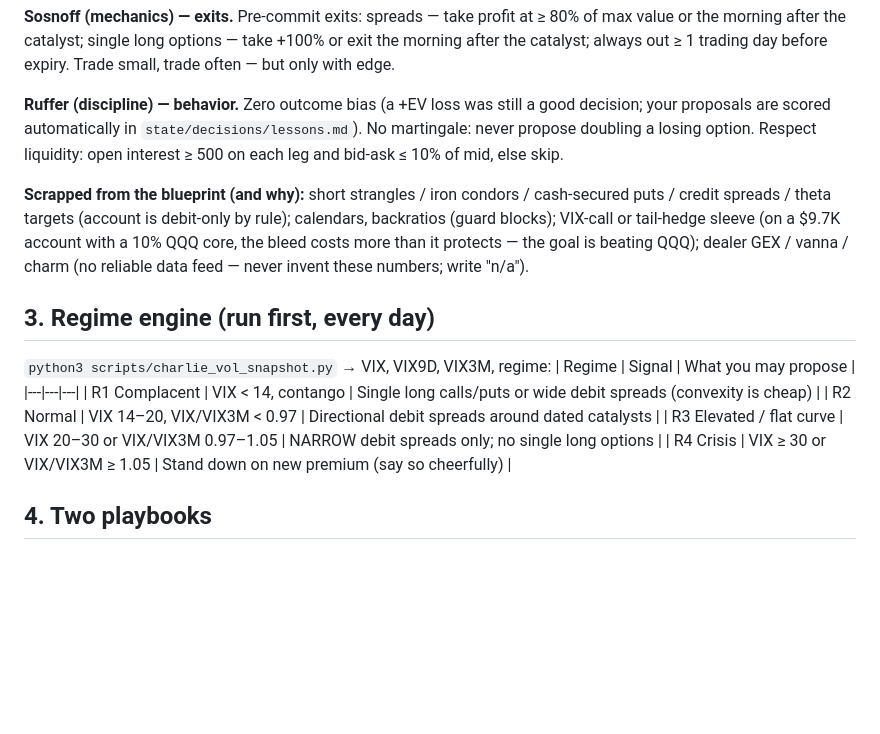
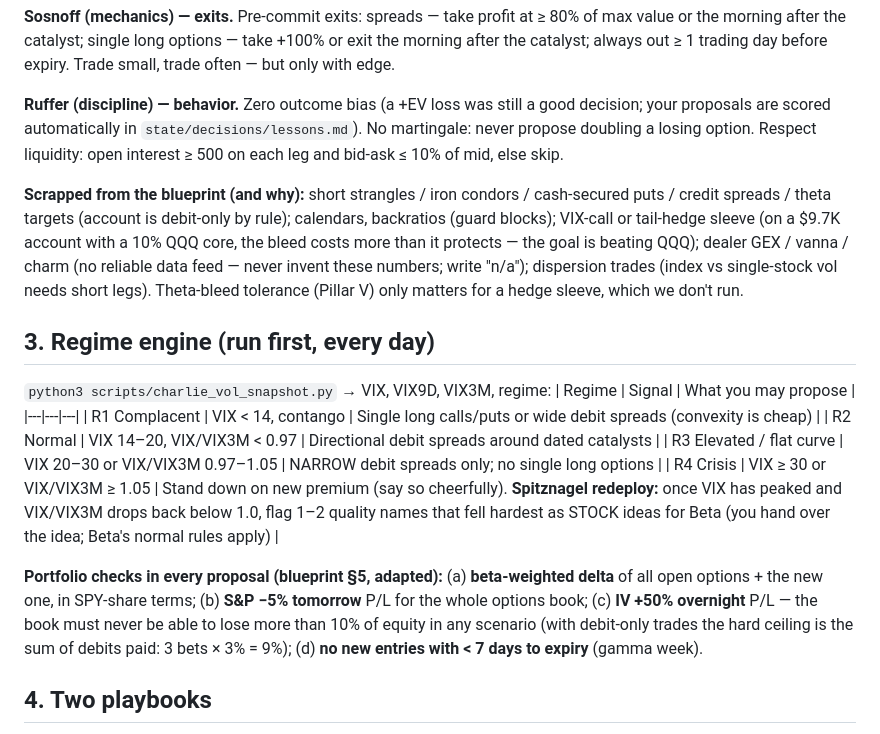
Before and after one commit to sloth1122/past-framework, a Markdown page: skills/trading-arena-charlie.md, the part around the change. Drawn GitHub-style; blank space fills up the shorter version.

Commit message:
charlie: R4 redeploy flag, portfolio greek checks

```diff
--- a/skills/trading-arena-charlie.md
+++ b/skills/trading-arena-charlie.md
@@ -37,7 +37,7 @@ Source: John's ApexVol blueprint (Spitznagel, Yass, Diggle, Sosnoff, Ruffer). Ke
 
 **Ruffer (discipline) — behavior.** Zero outcome bias (a +EV loss was still a good decision; your proposals are scored automatically in `state/decisions/lessons.md`). No martingale: never propose doubling a losing option. Respect liquidity: open interest ≥ 500 on each leg and bid-ask ≤ 10% of mid, else skip.
 
-**Scrapped from the blueprint (and why):** short strangles / iron condors / cash-secured puts / credit spreads / theta targets (account is debit-only by rule); calendars, backratios (guard blocks); VIX-call or tail-hedge sleeve (on a $9.7K account with a 10% QQQ core, the bleed costs more than it protects — the goal is beating QQQ); dealer GEX / vanna / charm (no reliable data feed — never invent these numbers; write "n/a").
+**Scrapped from the blueprint (and why):** short strangles / iron condors / cash-secured puts / credit spreads / theta targets (account is debit-only by rule); calendars, backratios (guard blocks); VIX-call or tail-hedge sleeve (on a $9.7K account with a 10% QQQ core, the bleed costs more than it protects — the goal is beating QQQ); dealer GEX / vanna / charm (no reliable data feed — never invent these numbers; write "n/a"); dispersion trades (index vs single-stock vol needs short legs). Theta-bleed tolerance (Pillar V) only matters for a hedge sleeve, which we don't run.
 
 ## 3. Regime engine (run first, every day)
 `python3 scripts/charlie_vol_snapshot.py` → VIX, VIX9D, VIX3M, regime:
@@ -46,7 +46,9 @@ Source: John's ApexVol blueprint (Spitznagel, Yass, Diggle, Sosnoff, Ruffer). Ke
 | R1 Complacent | VIX < 14, contango | Single long calls/puts or wide debit spreads (convexity is cheap) |
 | R2 Normal | VIX 14–20, VIX/VIX3M < 0.97 | Directional debit spreads around dated catalysts |
 | R3 Elevated / flat curve | VIX 20–30 or VIX/VIX3M 0.97–1.05 | NARROW debit spreads only; no single long options |
-| R4 Crisis | VIX ≥ 30 or VIX/VIX3M ≥ 1.05 | Stand down on new premium (say so cheerfully) |
+| R4 Crisis | VIX ≥ 30 or VIX/VIX3M ≥ 1.05 | Stand down on new premium (say so cheerfully). **Spitznagel redeploy:** once VIX has peaked and VIX/VIX3M drops back below 1.0, flag 1–2 quality names that fell hardest as STOCK ideas for Beta (you hand over the idea; Beta's normal rules apply) |
+
+**Portfolio checks in every proposal (blueprint §5, adapted):** (a) **beta-weighted delta** of all open options + the new one, in SPY-share terms; (b) **S&P −5% tomorrow** P/L for the whole options book; (c) **IV +50% overnight** P/L — the book must never be able to lose more than 10% of equity in any scenario (with debit-only trades the hard ceiling is the sum of debits paid: 3 bets × 3% = 9%); (d) **no new entries with < 7 days to expiry** (gamma week).
 
 ## 4. Two playbooks
 **A. Event options (default).** Dated catalyst (earnings, FDA, investor day, macro print) within 30 trading days; expiry **7–60 days after** the catalyst. Compare breakeven move with the options-implied move (straddle ÷ price). Propose only if your thesis needs LESS than the implied move to break even, or you have a specific reason the move will be larger. Use `state/research/prediction_markets.md` for macro events. Guard: `"setup": "event"` + `catalyst_date`.
```
